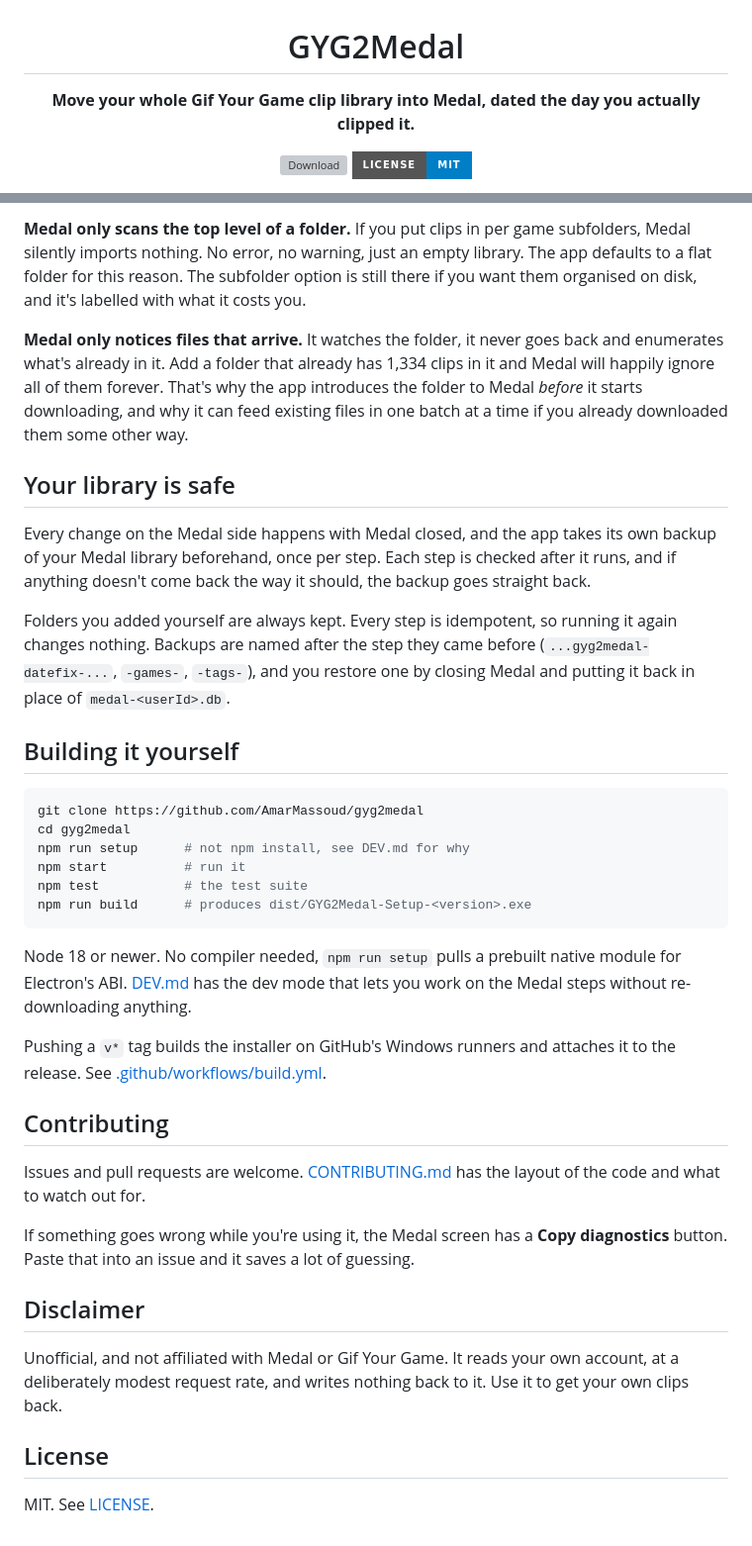
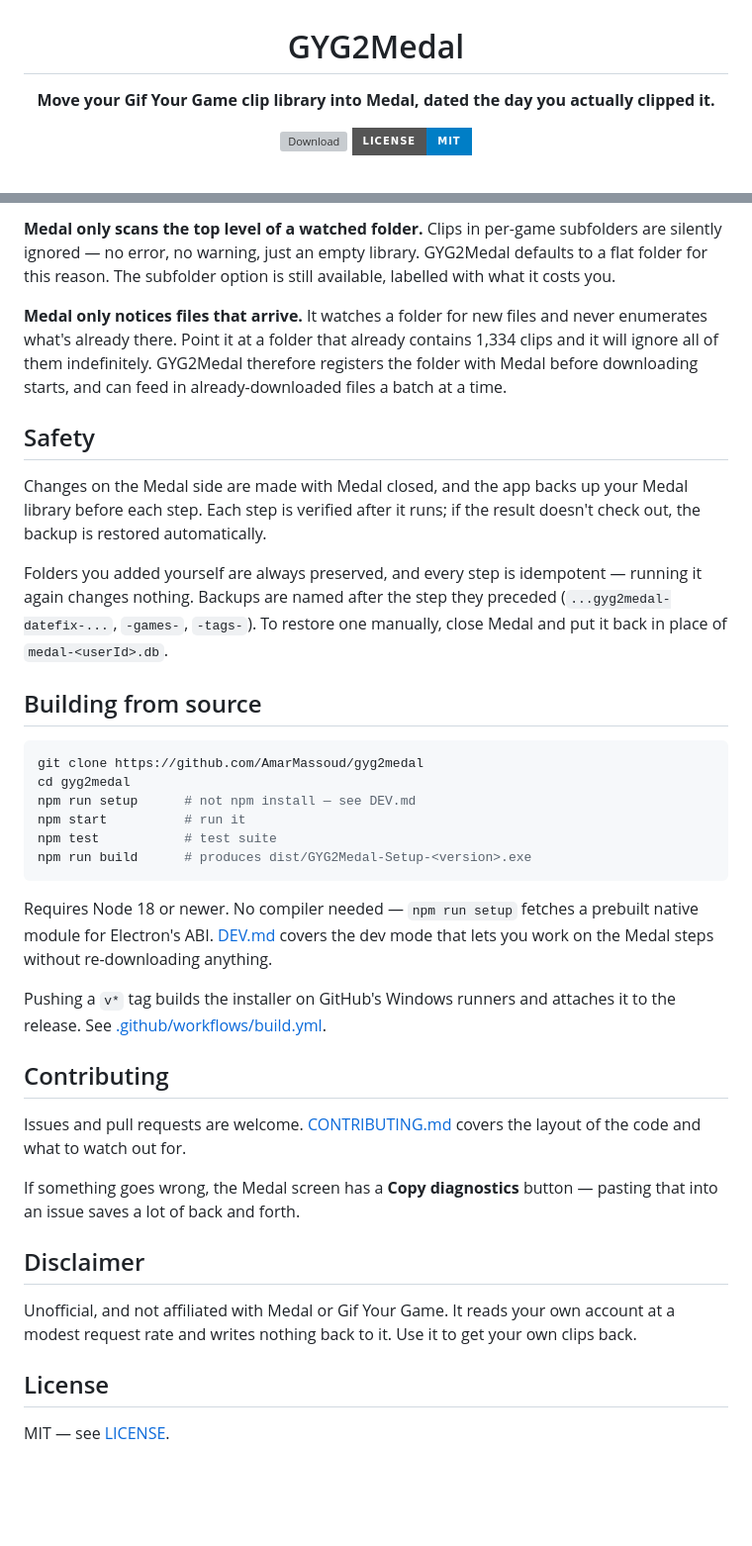
Before and after one commit to AmarMassoud/gyg2medal, a Markdown page: README.md, 2 parts joined by grey strips. Shown at 99% size. GitHub-like rendering; badges without logos; blank space fills up the shorter version; grey boxes are pictures that could not be loaded.

Commit message:
README: conventional structure and plainer tone

````diff
--- a/README.md
+++ b/README.md
@@ -2,7 +2,7 @@
 
 # GYG2Medal
 
-**Move your whole Gif Your Game clip library into Medal, dated the day you actually clipped it.**
+**Move your Gif Your Game clip library into Medal, dated the day you actually clipped it.**
 
 [![Download](https://img.shields.io/github/v/release/AmarMassoud/gyg2medal?label=Download%20for%20Windows&style=for-the-badge)](https://github.com/AmarMassoud/gyg2medal/releases/latest)
 [![License](https://img.shields.io/badge/license-MIT-blue?style=for-the-badge)](LICENSE)
@@ -103,61 +98,58 @@ just add four junk hashtags to every single clip.
 
-**Medal only scans the top level of a folder.** If you put clips in per game
-subfolders, Medal silently imports nothing. No error, no warning, just an empty
-library. The app defaults to a flat folder for this reason. The subfolder
-option is still there if you want them organised on disk, and it's labelled
-with what it costs you.
+**Medal only scans the top level of a watched folder.** Clips in per-game
+subfolders are silently ignored — no error, no warning, just an empty library.
+GYG2Medal defaults to a flat folder for this reason. The subfolder option is
+still available, labelled with what it costs you.
 
-**Medal only notices files that arrive.** It watches the folder, it never goes
-back and enumerates what's already in it. Add a folder that already has 1,334
-clips in it and Medal will happily ignore all of them forever. That's why the
-app introduces the folder to Medal *before* it starts downloading, and why it
-can feed existing files in one batch at a time if you already downloaded them
-some other way.
+**Medal only notices files that arrive.** It watches a folder for new files and
+never enumerates what's already there. Point it at a folder that already
+contains 1,334 clips and it will ignore all of them indefinitely. GYG2Medal
+therefore registers the folder with Medal before downloading starts, and can
+feed in already-downloaded files a batch at a time.
 
-## Your library is safe
+## Safety
 
-Every change on the Medal side happens with Medal closed, and the app takes its
-own backup of your Medal library beforehand, once per step. Each step is
-checked after it runs, and if anything doesn't come back the way it should, the
-backup goes straight back.
+Changes on the Medal side are made with Medal closed, and the app backs up your
+Medal library before each step. Each step is verified after it runs; if the
+result doesn't check out, the backup is restored automatically.
 
-Folders you added yourself are always kept. Every step is idempotent, so running
-it again changes nothing. Backups are named after the step they came before
-(`...gyg2medal-datefix-...`, `-games-`, `-tags-`), and you restore one by closing
-Medal and putting it back in place of `medal-<userId>.db`.
+Folders you added yourself are always preserved, and every step is idempotent —
+running it again changes nothing. Backups are named after the step they preceded
+(`...gyg2medal-datefix-...`, `-games-`, `-tags-`). To restore one manually, close
+Medal and put it back in place of `medal-<userId>.db`.
 
-## Building it yourself
+## Building from source
 
 ```bash
 git clone https://github.com/AmarMassoud/gyg2medal
 cd gyg2medal
-npm run setup      # not npm install, see DEV.md for why
+npm run setup      # not npm install — see DEV.md
 npm start          # run it
-npm test           # the test suite
+npm test           # test suite
 npm run build      # produces dist/GYG2Medal-Setup-<version>.exe
 ```
 
-Node 18 or newer. No compiler needed, `npm run setup` pulls a prebuilt native
-module for Electron's ABI. [DEV.md](DEV.md) has the dev mode that lets you work
-on the Medal steps without re-downloading anything.
+Requires Node 18 or newer. No compiler needed — `npm run setup` fetches a
+prebuilt native module for Electron's ABI. [DEV.md](DEV.md) covers the dev mode
+that lets you work on the Medal steps without re-downloading anything.
 
 Pushing a `v*` tag builds the installer on GitHub's Windows runners and attaches
 it to the release. See [.github/workflows/build.yml](.github/workflows/build.yml).
 
 ## Contributing
 
-Issues and pull requests are welcome. [CONTRIBUTING.md](CONTRIBUTING.md) has the
-layout of the code and what to watch out for.
+Issues and pull requests are welcome. [CONTRIBUTING.md](CONTRIBUTING.md) covers
+the layout of the code and what to watch out for.
 
-If something goes wrong while you're using it, the Medal screen has a **Copy
-diagnostics** button. Paste that into an issue and it saves a lot of guessing.
+If something goes wrong, the Medal screen has a **Copy diagnostics** button —
+pasting that into an issue saves a lot of back and forth.
 
 ## Disclaimer
 
 Unofficial, and not affiliated with Medal or Gif Your Game. It reads your own
-account, at a deliberately modest request rate, and writes nothing back to it.
-Use it to get your own clips back.
+account at a modest request rate and writes nothing back to it. Use it to get
+your own clips back.
 
 ## License
 
-MIT. See [LICENSE](LICENSE).
+MIT — see [LICENSE](LICENSE).
````
Also changed, not shown: other parts of README.md (+56 -61 lines).
